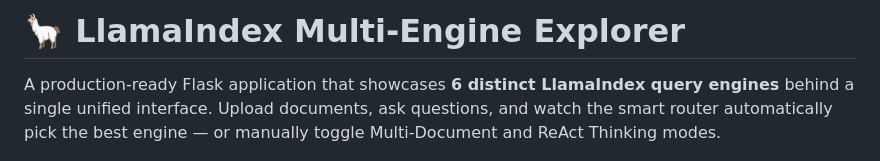
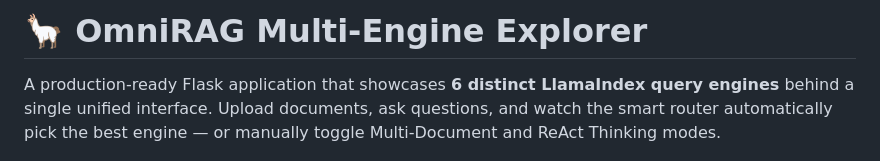
Before and after one commit to Jugal-JG/OmniRAG, a Markdown page: README.md, the part around the change. Rendered like a GitHub page.

Commit message:
Updated Readme with new name

```diff
--- a/README.md
+++ b/README.md
@@ -1,4 +1,4 @@
-# 🦙 LlamaIndex Multi-Engine Explorer
+# 🦙 OmniRAG Multi-Engine Explorer
 
 A production-ready Flask application that showcases **6 distinct LlamaIndex query engines** behind a single unified interface. Upload documents, ask questions, and watch the smart router automatically pick the best engine — or manually toggle Multi-Document and ReAct Thinking modes.
 
```
